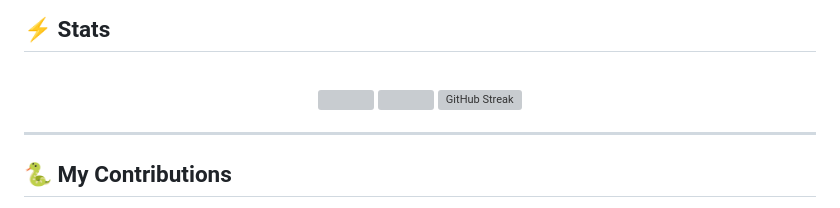
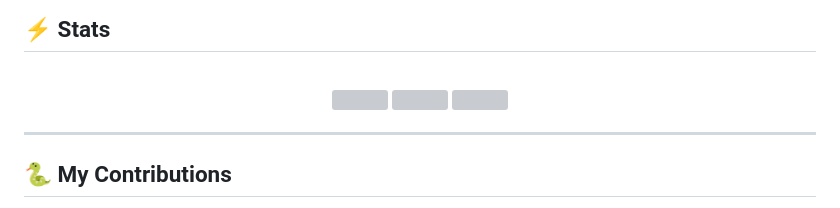
Before and after one commit to Srinivasa-Pradeep/Srinivasa-Pradeep, a Markdown page: README.md, the part around the change. Rendered like a GitHub page; grey boxes are pictures that could not be loaded.

```diff
--- a/README.md
+++ b/README.md
@@ -85,7 +85,8 @@ I'm Srinivasa Pradeep S, a Computer Science and Engineering graduate 🎓 from P
 <div align=center>
   <img width=390 src="https://github-readme-stats.vercel.app/api?username=srinivasa-pradeep&theme=transparent&&count_private=true&show_icons=true&rank_icon=github&locale=en" />
   <img width=325 src="https://github-readme-stats.vercel.app/api/top-langs?username=chijiokeokorji&theme=transparent&layout=donut&hide=css&langs_count=8&border_radius=10&show_icons=true" />
- <img width=410 src="https://github-readme-streak-stats.herokuapp.com?user=srinivasa-pradeep&theme=transparent&short_numbers=true&date_format=j%20M%5B%20Y%5D&ring=EB6700&fire=FF9101" alt="GitHub Streak" />
+ <img width=410 src="https://github-readme-streak-stats.herokuapp.com?user=srinivasa-pradeep&theme=transparent&short_numbers=true&date_format=j%20M%5B%20Y%5D&ring=EB6700&fire=FF9101" />
+
 </div>
 
 <hr>
```
